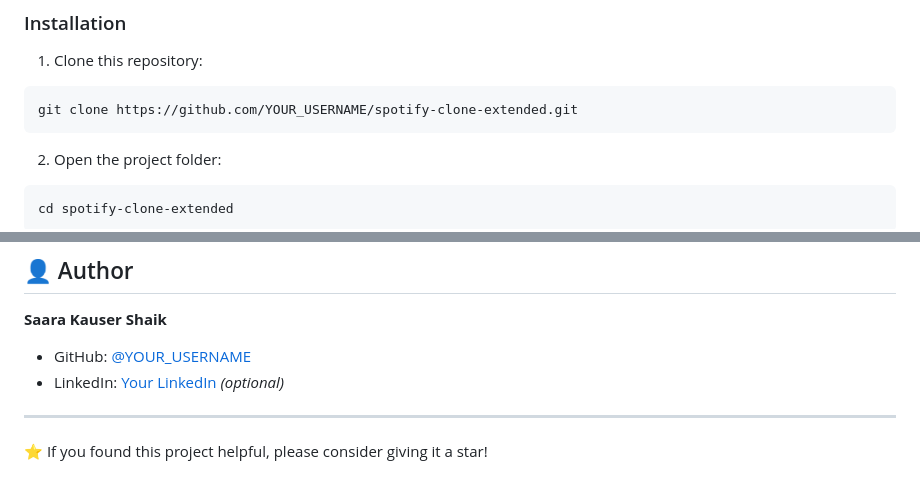
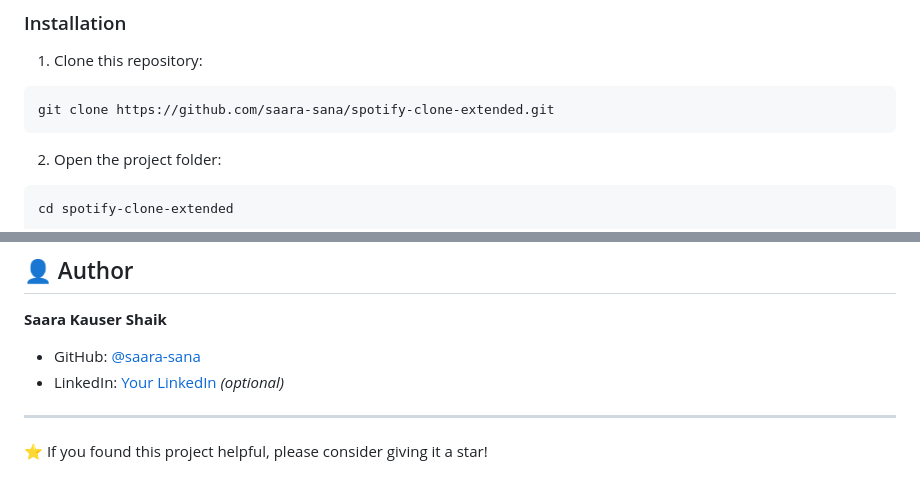
Before and after one commit to saara-sana/spotify-clone-extended, a Markdown page: README.md, 2 parts joined by grey strips. GitHub-like rendering.

Commit message:
Update author information and repository link in README

````diff
--- a/README.md
+++ b/README.md
@@ -64,7 +64,7 @@ A dedicated favorites/liked songs feature that allows users to:
 
 1. Clone this repository:
 ```bash
-git clone https://github.com/YOUR_USERNAME/spotify-clone-extended.git
+git clone https://github.com/saara-sana/spotify-clone-extended.git
 ```
 
 2. Open the project folder:
@@ -147,8 +147,8 @@ This project is open source and available for educational purposes.
 
 **Saara Kauser Shaik**
 
-- GitHub: [@YOUR_USERNAME](https://github.com/YOUR_USERNAME)
-- LinkedIn: [Your LinkedIn](#) *(optional)*
+- GitHub: [@saara-sana](https://github.com/saara-sana)
+- LinkedIn: [Your LinkedIn](#https://www.linkedin.com/in/saara-kauser-shaik-21b6b7355/) *(optional)*
 
 ---
 
````
